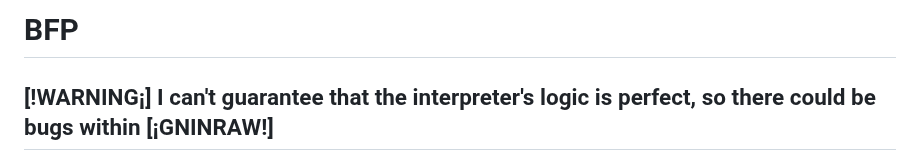
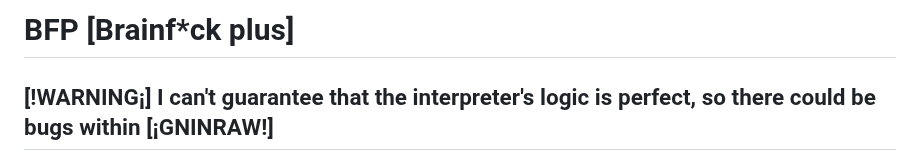
Before and after one commit to The-L3vi4th4n/BFP, a Markdown page: README.md, the part around the change. Drawn GitHub-style.

Commit message:
Revise README title and enhance project description
Updated the README title and added a brief description of BFP and its features.

```diff
--- a/README.md
+++ b/README.md
@@ -1,4 +1,4 @@
-# BFP
+# BFP [Brainf*ck plus]
 ## [!WARNING¡] I can't guarantee that the interpreter's logic is perfect, so there could be bugs within [¡GNINRAW!]
 <p>A brainf*ck inspired esolang which is designed to mess with your head (and for me to make a language which is complex enough to have a lot of features to make it worthy for making text based stories, but codeable enough for a beginner). The interpreter is programmed pretty poorly, which might affect performance but I have not tested that as that is not the purpose of it (which is to mess with the user's head). BFPH is also there just for the funny and it is meant to be unprogrammable(without a lot of time and effort on your hands). BFPL on the otherhand is BFP but it removes a lot of the extra features and leaves only the basic brainf*ck features(moving on the strip, adding and substracting from the current location, printing out the value at the current location as a character and loops) with the added benefit of multiply which can only be accesed by loops.</p>
 
```
